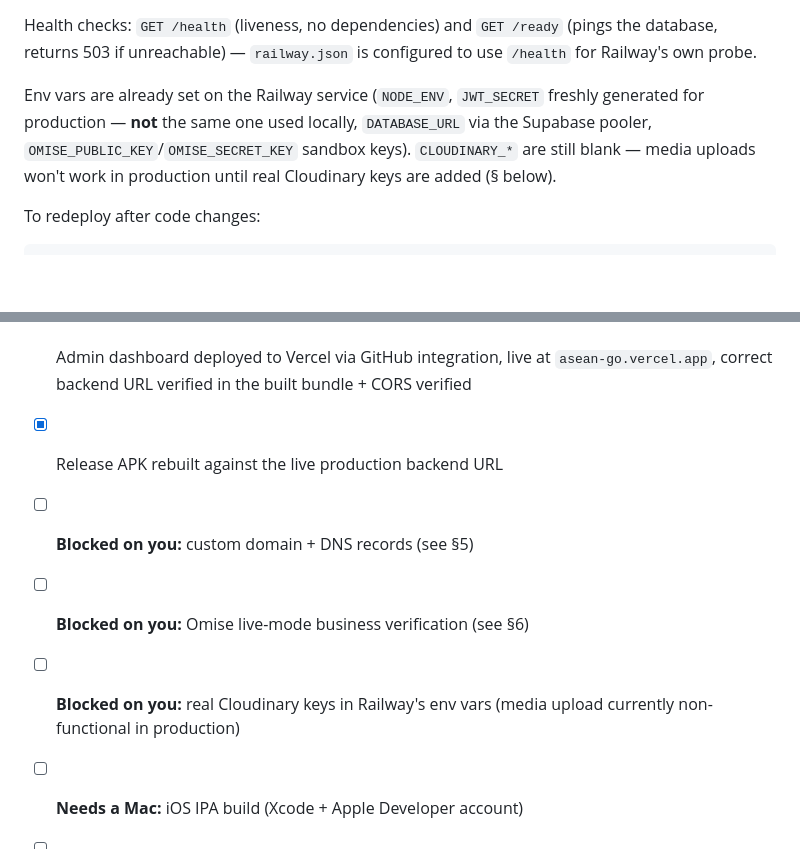
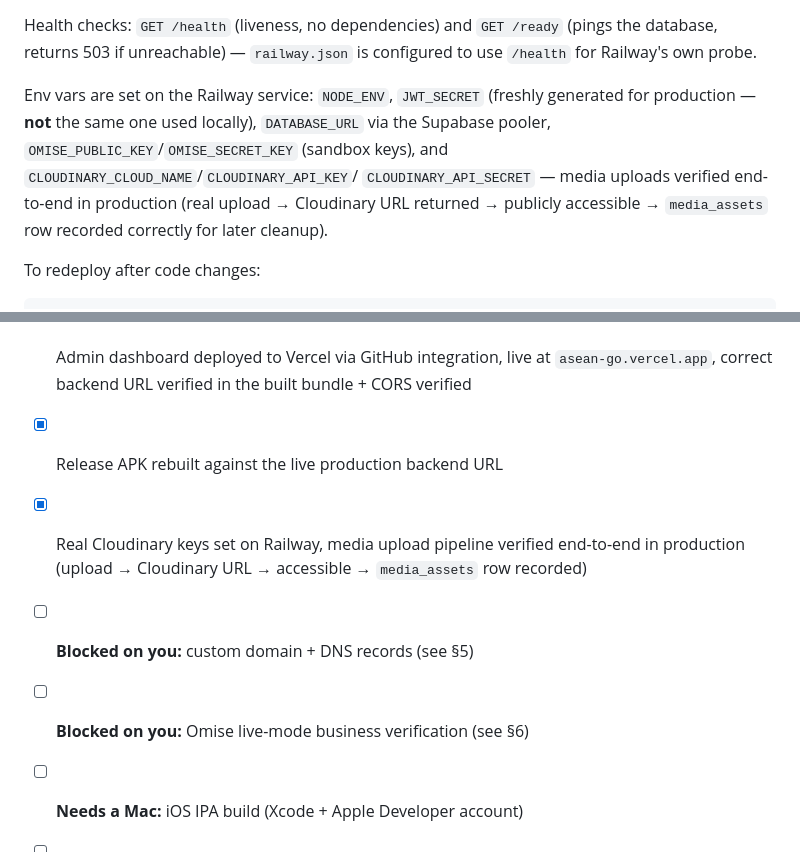
Before and after one commit to trippietune/ASEAN-GO, a Markdown page: DEPLOYMENT.md, 2 parts joined by grey strips. Drawn GitHub-style; blank space fills up the shorter version.

Commit message:
Mark Cloudinary production setup as done in deployment runbook
Real Cloudinary credentials set on Railway and verified end-to-end
against the live backend: upload succeeds, returns a working Cloudinary
URL, and the media_assets tracking row is recorded correctly.

Co-Authored-By: Claude Sonnet 5 <noreply@anthropic.com>

````diff
--- a/DEPLOYMENT.md
+++ b/DEPLOYMENT.md
@@ -73,11 +73,13 @@ Health checks: `GET /health` (liveness, no dependencies) and `GET /ready`
 (pings the database, returns 503 if unreachable) — `railway.json` is
 configured to use `/health` for Railway's own probe.
 
-Env vars are already set on the Railway service (`NODE_ENV`, `JWT_SECRET`
-freshly generated for production — **not** the same one used locally,
+Env vars are set on the Railway service: `NODE_ENV`, `JWT_SECRET` (freshly
+generated for production — **not** the same one used locally),
 `DATABASE_URL` via the Supabase pooler, `OMISE_PUBLIC_KEY`/`OMISE_SECRET_KEY`
-sandbox keys). `CLOUDINARY_*` are still blank — media uploads won't work in
-production until real Cloudinary keys are added (§ below).
+(sandbox keys), and `CLOUDINARY_CLOUD_NAME`/`CLOUDINARY_API_KEY`/
+`CLOUDINARY_API_SECRET` — media uploads verified end-to-end in production
+(real upload → Cloudinary URL returned → publicly accessible → `media_assets`
+row recorded correctly for later cleanup).
 
 To redeploy after code changes:
 ```bash
@@ -253,8 +255,8 @@ banking details.
 - [x] Backend deployed to Railway, live at `aseango-backend-production.up.railway.app`, verified end-to-end
 - [x] Admin dashboard deployed to Vercel via GitHub integration, live at `asean-go.vercel.app`, correct backend URL verified in the built bundle + CORS verified
 - [x] Release APK rebuilt against the live production backend URL
+- [x] Real Cloudinary keys set on Railway, media upload pipeline verified end-to-end in production (upload → Cloudinary URL → accessible → `media_assets` row recorded)
 - [ ] **Blocked on you:** custom domain + DNS records (see §5)
 - [ ] **Blocked on you:** Omise live-mode business verification (see §6)
-- [ ] **Blocked on you:** real Cloudinary keys in Railway's env vars (media upload currently non-functional in production)
 - [ ] **Needs a Mac:** iOS IPA build (Xcode + Apple Developer account)
 - [ ] Optional: add `RAILWAY_TOKEN`/`VERCEL_TOKEN`+IDs as GitHub secrets so `deploy.yml` can auto-deploy on push (currently Vercel already auto-deploys via its own GitHub integration independent of this workflow; Railway does not yet)
````
